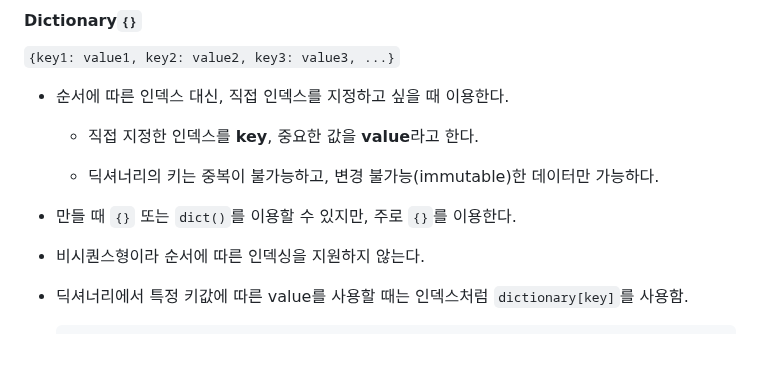
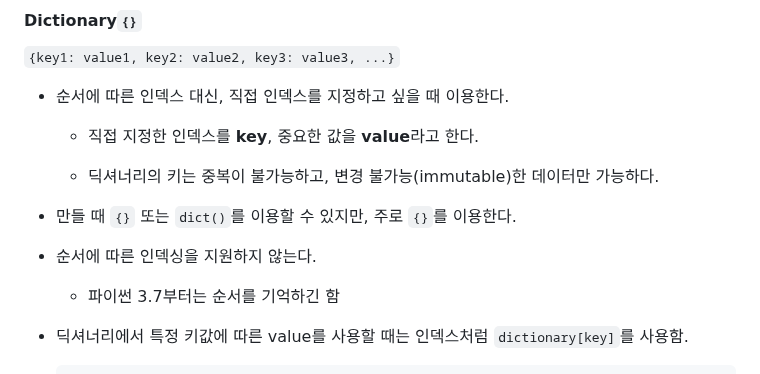
Before and after one commit to krystallinekim/TIL, a Markdown page: 4.Python/04-containers.md, the part around the change. GitHub-like rendering; blank space fills up the shorter version.

Commit message:
내용 보강

````diff
--- a/4.Python/04-containers.md
+++ b/4.Python/04-containers.md
@@ -272,7 +272,9 @@ print([1, 2, 3, 4][1:3])
 
 - 만들 때 `{}` 또는 `dict()`를 이용할 수 있지만, 주로 `{}`를 이용한다.
 
-- 비시퀀스형이라 순서에 따른 인덱싱을 지원하지 않는다.
+- 순서에 따른 인덱싱을 지원하지 않는다.
+
+    - 파이썬 3.7부터는 순서를 기억하긴 함
 
 - 딕셔너리에서 특정 키값에 따른 value를 사용할 때는 인덱스처럼 `dictionary[key]`를 사용함.
     ```py
````
Also changed, not shown: 3.SQL/01-basic.md (+1 -1 lines), 4.Python/06_2-list_methods.md (+1 -0 lines).
